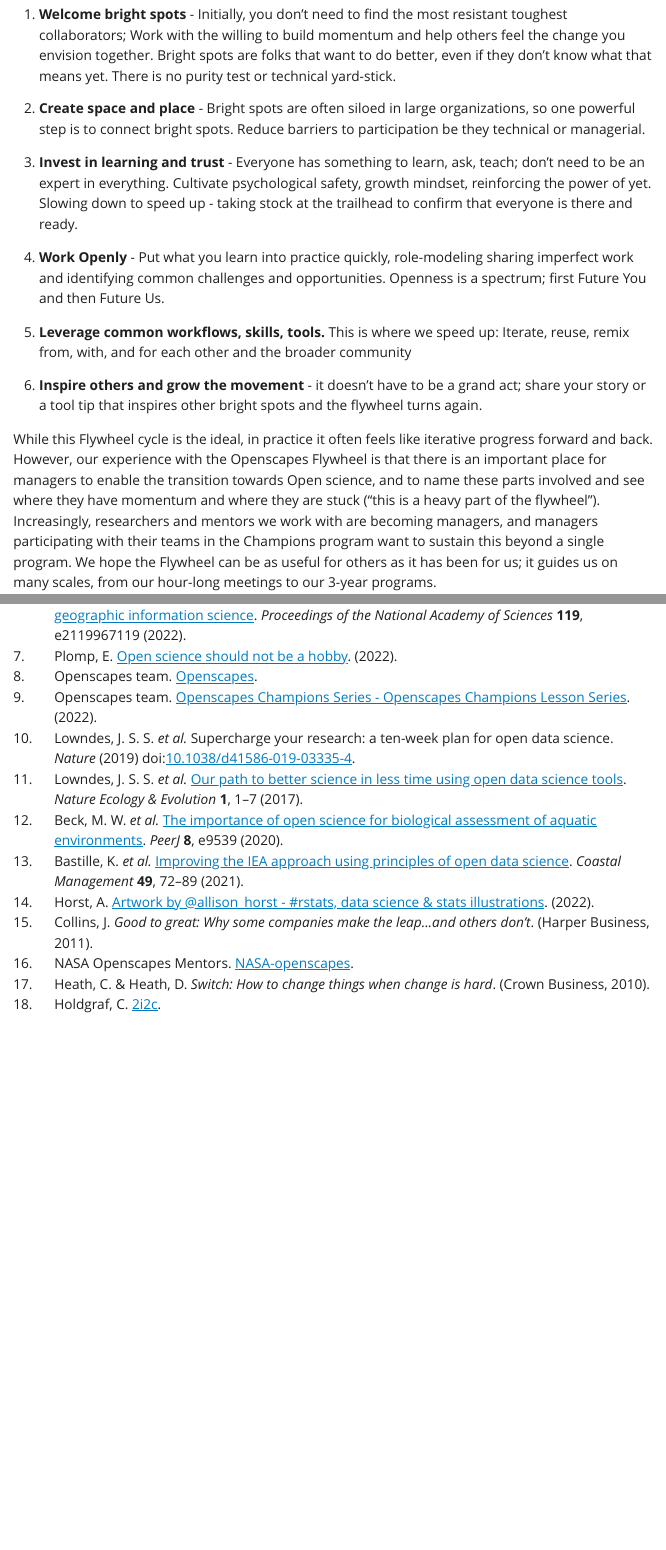
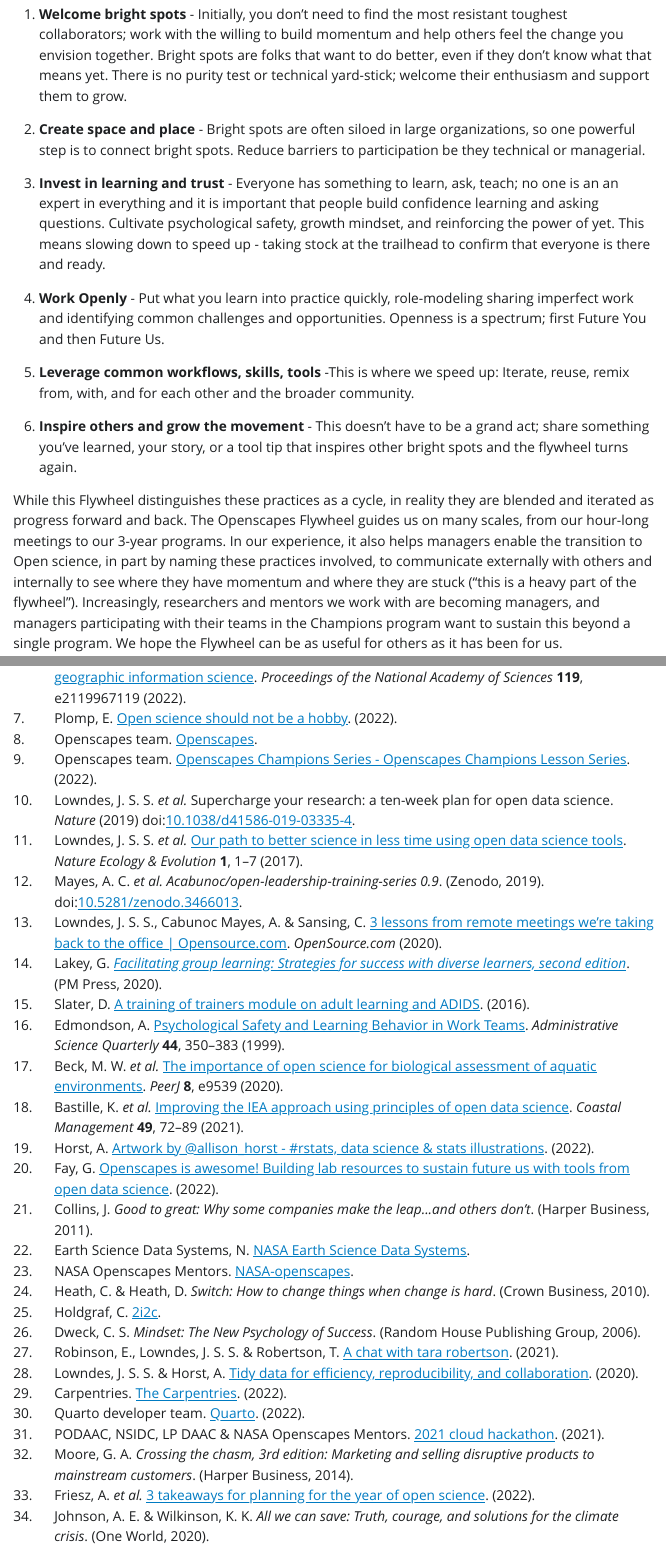
Before and after one commit to Openscapes/flywheel-pub, a Quarto document (manuscript.qmd): the page in a window 1100 px wide, from 6880 px down before the commit and from 7380 px down after it, so that both start at the same text, and a second part further down, joined at a grey line. The pictures show the output file manuscript.html that the author committed with the source, opened offline; Quarto's library style sheets are replaced by a plain one without menus.

Commit message:
finished first pass of refs. Still needs tidying/completing refs in Zotero. cc: @erinmr

```diff
--- a/manuscript.qmd
+++ b/manuscript.qmd
@@ -96,16 +94,16 @@ The Openscapes Flywheel is a starting point for managers and will continue to ev
-1.  **Welcome bright spots** - Initially, you don't need to find the most resistant toughest collaborators; Work with the willing to build momentum and help others feel the change you envision together. Bright spots are folks that want to do better, even if they don't know what that means yet. There is no purity test or technical yard-stick.
+1.  **Welcome bright spots** - Initially, you don't need to find the most resistant toughest collaborators; work with the willing to build momentum and help others feel the change you envision together. Bright spots are folks that want to do better, even if they don't know what that means yet. There is no purity test or technical yard-stick; welcome their enthusiasm and support them to grow.
 
 2.  **Create space and place** - Bright spots are often siloed in large organizations, so one powerful step is to connect bright spots. Reduce barriers to participation be they technical or managerial.
 
-3.  **Invest in learning and trust** - Everyone has something to learn, ask, teach; don't need to be an expert in everything. Cultivate psychological safety, growth mindset, reinforcing the power of yet. Slowing down to speed up - taking stock at the trailhead to confirm that everyone is there and ready.
+3.  **Invest in learning and trust** - Everyone has something to learn, ask, teach; no one is an an expert in everything and it is important that people build confidence learning and asking questions. Cultivate psychological safety, growth mindset, and reinforcing the power of yet. This means slowing down to speed up - taking stock at the trailhead to confirm that everyone is there and ready.
 
 4.  **Work Openly** - Put what you learn into practice quickly, role-modeling sharing imperfect work and identifying common challenges and opportunities. Openness is a spectrum; first Future You and then Future Us.
 
-5.  **Leverage common workflows, skills, tools.** This is where we speed up: Iterate, reuse, remix from, with, and for each other and the broader community
+5.  **Leverage common workflows, skills, tools** -This is where we speed up: Iterate, reuse, remix from, with, and for each other and the broader community.
 
-6.  **Inspire others and grow the movement** - it doesn't have to be a grand act; share your story or a tool tip that inspires other bright spots and the flywheel turns again.
+6.  **Inspire others and grow the movement** - This doesn't have to be a grand act; share something you've learned, your story, or a tool tip that inspires other bright spots and the flywheel turns again.
 
-While this Flywheel cycle is the ideal, in practice it often feels like iterative progress forward and back. However, our experience with the Openscapes Flywheel is that there is an important place for managers to enable the transition towards Open science, and to name these parts involved and see where they have momentum and where they are stuck ("this is a heavy part of the flywheel"). Increasingly, researchers and mentors we work with are becoming managers, and managers participating with their teams in the Champions program want to sustain this beyond a single program. We hope the Flywheel can be as useful for others as it has been for us; it guides us on many scales, from our hour-long meetings to our 3-year programs.
+While this Flywheel distinguishes these practices as a cycle, in reality they are blended and iterated as progress forward and back. The Openscapes Flywheel guides us on many scales, from our hour-long meetings to our 3-year programs. In our experience, it also helps managers enable the transition to Open science, in part by naming these practices involved, to communicate externally with others and internally to see where they have momentum and where they are stuck ("this is a heavy part of the flywheel"). Increasingly, researchers and mentors we work with are becoming managers, and managers participating with their teams in the Champions program want to sustain this beyond a single program. We hope the Flywheel can be as useful for others as it has been for us.
 
 ## Conclusion: Onward Openly together
 
--- a/references.bib
+++ b/references.bib
@@ -250,3 +250,31 @@
 	url = {https://2i2c.org/},
 	langid = {en-us}
 }
+
+@book{lakey2020,
+	title = {Facilitating Group Learning: Strategies for Success with Diverse Learners, Second Edition},
+	author = {Lakey, George},
+	year = {2020},
+	date = {2020},
+	publisher = {PM Press},
+	url = {https://pmpress.org/index.php?l=product_detail&p=1138}
+}
+
+@book{mayes2019,
+	title = {acabunoc/open-leadership-training-series 0.9},
+	author = {Mayes, Abigail Cabunoc and Head, Tim and nufail,  and Soe, Minn and Pacholski, Luke and Censi, Thiago and Fitzgerald, Ryan},
+	year = {2019},
+	month = {09},
+	date = {2019-09-30},
+	publisher = {Zenodo},
+	doi = {10.5281/zenodo.3466013},
+	url = {https://zenodo.org/record/3466013},
+	note = {DOI: 10.5281/zenodo.3466013}
+}
+
+@misc{slater2016,
+	title = {A training of trainers module on adult learning and ADIDS},
+	author = {Slater, Dirk},
+	year = {2016},
+	month = {06},
+	date = {2016-06-08},
@@ -252,0 +286,85 @@
+	title = {Psychological Safety and Learning Behavior in Work Teams},
+	author = {Edmondson, Amy},
+	year = {1999},
+	month = {06},
+	date = {1999-06-01},
+	journal = {Administrative Science Quarterly},
+	pages = {350--383},
+	volume = {44},
+	number = {2},
+	doi = {10.2307/2666999},
+	url = {https://journals.sagepub.com/doi/abs/10.2307/2666999},
+	note = {Publisher: SAGE Publications Inc},
+	langid = {en}
+}
+
+@article{fay2022,
+	title = {Openscapes is Awesome! Building lab resources to sustain future us with tools from open data science},
+	author = {Fay, Gavin},
+	year = {2022},
+	month = {02},
+	date = {2022-02-09},
+	url = {https://docs.google.com/presentation/d/1c624mH3md8pQHiP6rJ7HPuhxDLgNB7xvONDZlUM3f64}
+}
+
+@misc{earthsciencedatasystems,
+	title = {NASA Earth Science Data Systems},
+	author = {Earth Science Data Systems, NASA},
+	url = {http://www.earthdata.nasa.gov/esds},
+	note = {Publisher: Earth Science Data Systems, NASA},
+	langid = {en}
+}
+
+@book{dweck2006,
+	title = {Mindset: The New Psychology of Success},
+	author = {Dweck, Carol S.},
+	year = {2006},
+	month = {02},
+	date = {2006-02-28},
+	publisher = {Random House Publishing Group},
+	note = {Google-Books-ID: fT6U0Ee7{\_}kQC},
+	langid = {en}
+}
+
+@misc{robinson2021,
+	title = {A Chat with Tara Robertson},
+	author = {Robinson, Erin and Lowndes, Julia S. Stewart and Robertson, Tara},
+	year = {2021},
+	month = {05},
+	date = {2021-05-27},
+	url = {https://www.openscapes.org/blog/2021/05/27/tara-robertson//},
+	langid = {en-us}
+}
+
+@misc{lowndes2020,
+	title = {Tidy data for efficiency, reproducibility, and collaboration},
+	author = {Lowndes, Julia S. Stewart and Horst, Allison},
+	year = {2020},
+	month = {10},
+	date = {2020-10-12},
+	url = {https://www.openscapes.org/blog/2020/10/12/tidy-data//},
+	langid = {en-us}
+}
+
+@misc{carpentries2022,
+	title = {The Carpentries},
+	author = {Carpentries, },
+	year = {2022},
+	date = {2022},
+	url = {https://carpentries.org/index.html},
+	langid = {en}
+}
+
+@misc{quartodeveloperteam2022,
+	title = {Quarto},
+	author = {Quarto developer team, },
+	year = {2022},
+	date = {2022},
+	url = {https://quarto.org/},
+	langid = {en}
+}
+
+@misc{podaac2022,
+	title = {2021 Cloud Hackathon},
+	author = {PODAAC,  and NSIDC,  and LP DAAC,  and NASA Openscapes Mentors, },
+	year = {2022},
@@ -252,0 +377,3 @@
+	title = {2021 Cloud Hackathon},
+	author = {PODAAC,  and NSIDC,  and LP DAAC,  and NASA Openscapes Mentors, },
+	year = {2021},
@@ -252,0 +386,41 @@
+	title = {3 lessons from remote meetings we{\textquoteright}re taking back to the office | Opensource.com},
+	author = {Lowndes, Julia S. Stewart and Cabunoc Mayes, Abigail and Sansing, Chad},
+	year = {2020},
+	date = {2020},
+	journal = {OpenSource.com},
+	url = {https://opensource.com/article/20/6/remote-meetings},
+	langid = {en}
+}
+
+@misc{friesz2022,
+	title = {3 takeaways for planning for the year of open science},
+	author = {Friesz, Aaron and Fenwick, Ileana and Holmes, Eli and Holder, Anna and Steiker, Amy and Robinson, Erin and Lowndes, Julia},
+	year = {2022},
+	month = {02},
+	date = {2022-02-17},
+	url = {https://www.openscapes.org/blog/2022/02/17/esip-winter-2022//},
+	langid = {en-us}
+}
+
+@book{moore2014,
+	title = {Crossing the Chasm, 3rd Edition: Marketing and Selling Disruptive Products to Mainstream Customers},
+	author = {Moore, Geoffrey A.},
+	year = {2014},
+	month = {01},
+	date = {2014-01-28},
+	publisher = {Harper Business},
+	edition = {3rd edition},
+	langid = {English}
+}
+
+@book{johnson2020,
+	title = {All We Can Save: Truth, Courage, and Solutions for the Climate Crisis},
+	author = {Johnson, Ayana Elizabeth and Wilkinson, Katharine K.},
+	year = {2020},
+	month = {09},
+	date = {2020-09-22},
+	publisher = {One World},
+	edition = {Illustrated edition},
+	address = {New York},
+	langid = {English}
+}
```
Also changed, not shown: images/flywheel-image.png (added), manuscript.html, manuscript.qmd (34 more changed lines), references.bib (17 more changed lines).
